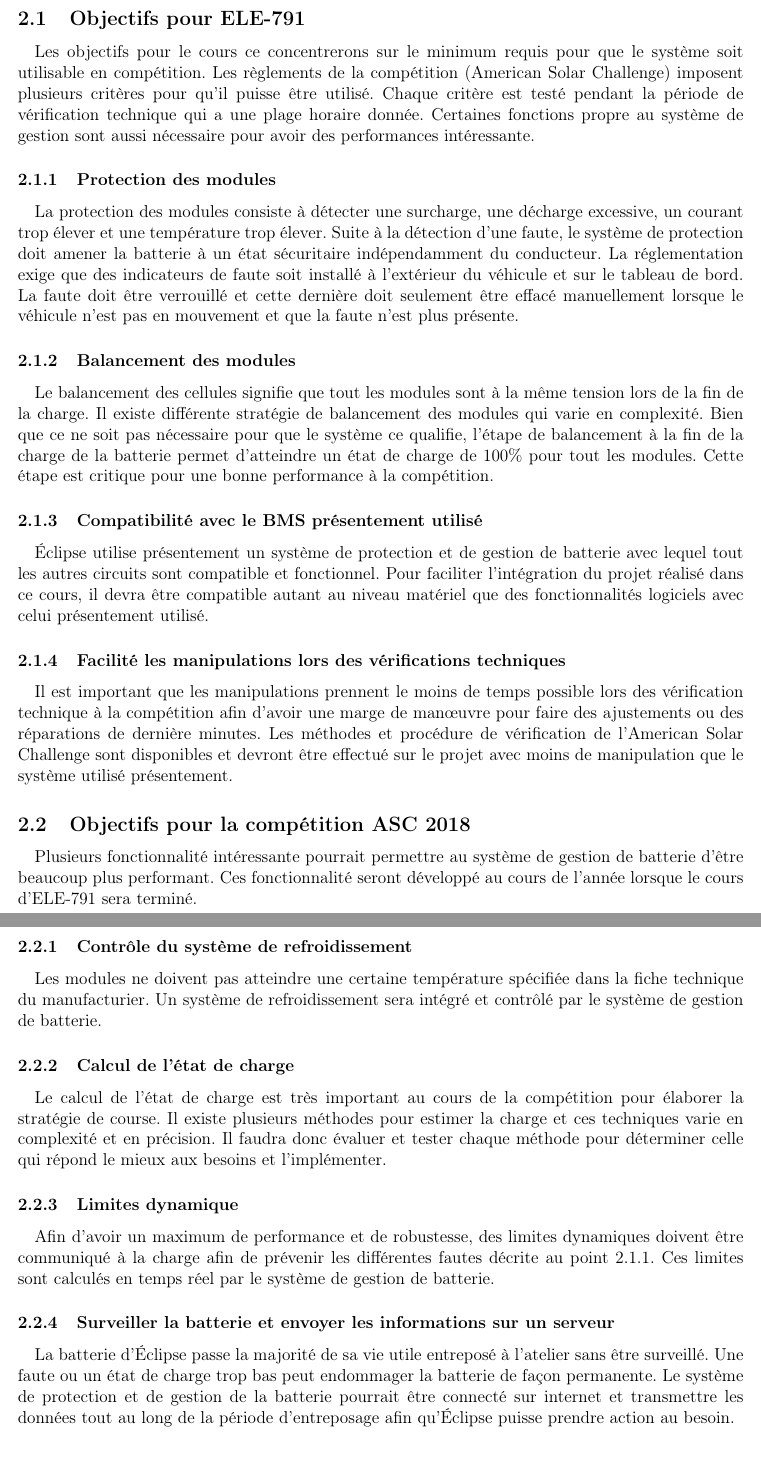
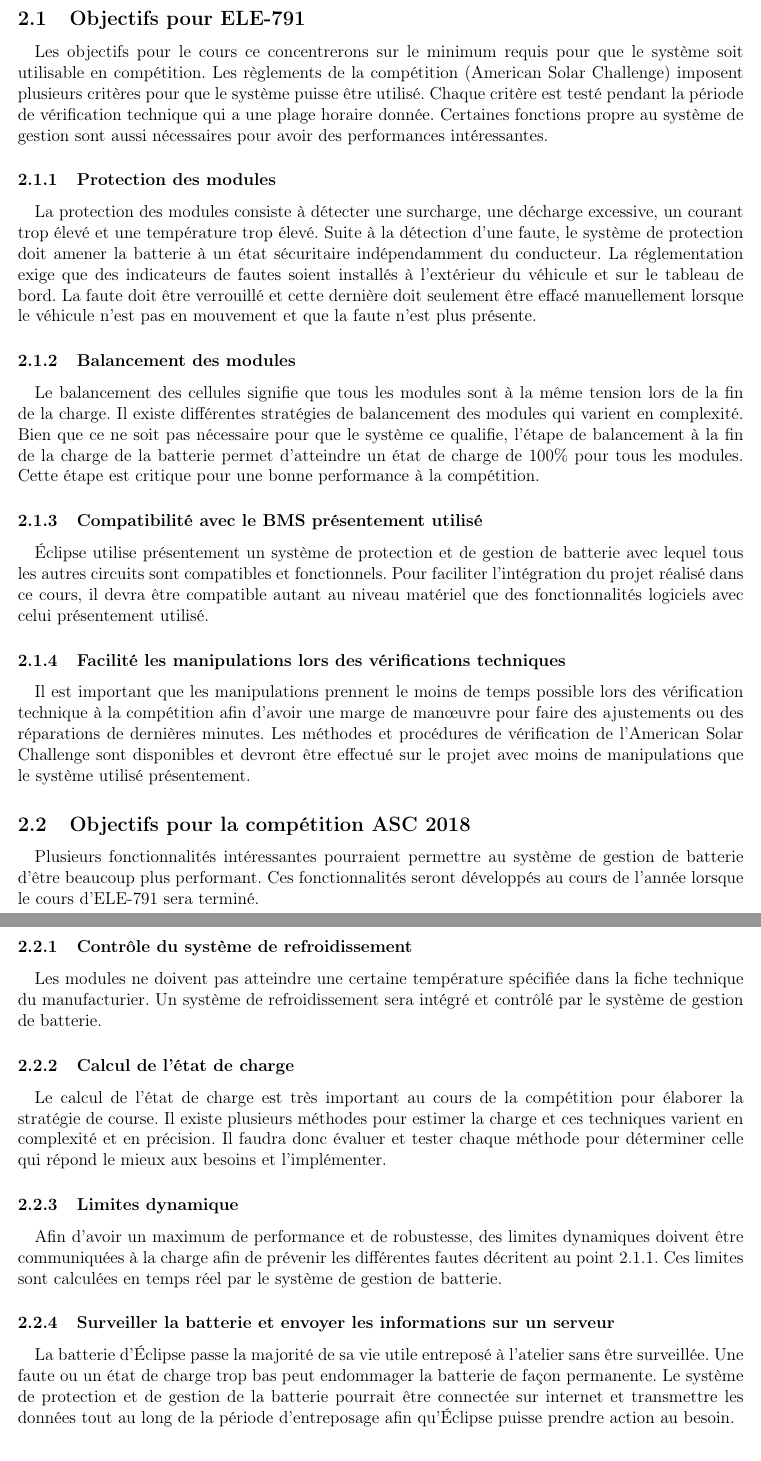
Before and after one commit to chrisdsa/BMS, a LaTeX document (DOC/Cahier de charge/Main.tex, which reads DOC/Cahier de charge/Objectifs/Objectifs.tex): two parts of pages 5 and 6 of 13, joined at a grey line, cut so that both start at the same text. Compiled offline with pdfLaTeX.

Commit message:
Correction du texte

```diff
--- a/DOC/Cahier de charge/Objectifs/Objectifs.tex
+++ b/DOC/Cahier de charge/Objectifs/Objectifs.tex
@@ -5,27 +5,27 @@ Réaliser tout les objectifs pour avoir un système de protection et de gestion
 
 	\subsection{Objectifs pour ELE-791}
 	\paragraph{}
-	Les objectifs pour le cours ce concentrerons sur le minimum requis pour que le système soit utilisable en compétition. Les règlements de la compétition (American Solar Challenge) imposent plusieurs critères pour qu'il puisse être utilisé. Chaque critère est testé pendant la période de vérification technique qui a une plage horaire donnée. Certaines fonctions propre au système de gestion sont aussi nécessaire pour avoir des performances intéressante.
+	Les objectifs pour le cours ce concentrerons sur le minimum requis pour que le système soit utilisable en compétition. Les règlements de la compétition (American Solar Challenge) imposent plusieurs critères pour que le système puisse être utilisé. Chaque critère est testé pendant la période de vérification technique qui a une plage horaire donnée. Certaines fonctions propre au système de gestion sont aussi nécessaires pour avoir des performances intéressantes.
 
 		\subsubsection{Protection des modules} \label{protection_module}
 		\paragraph{}
-		La protection des modules consiste à détecter une surcharge, une décharge excessive, un courant trop élever et une température trop élever. Suite à la détection d'une faute, le système de protection doit amener la batterie à un état sécuritaire indépendamment du conducteur. La réglementation exige que des indicateurs de faute soit installé à l'extérieur du véhicule et sur le tableau de bord. La faute doit être verrouillé et cette dernière doit seulement être effacé manuellement lorsque le véhicule n'est pas en mouvement et que la faute n'est plus présente.
+		La protection des modules consiste à détecter une surcharge, une décharge excessive, un courant trop élevé et une température trop élevé. Suite à la détection d'une faute, le système de protection doit amener la batterie à un état sécuritaire indépendamment du conducteur. La réglementation exige que des indicateurs de fautes soient installés à l'extérieur du véhicule et sur le tableau de bord. La faute doit être verrouillé et cette dernière doit seulement être effacé manuellement lorsque le véhicule n'est pas en mouvement et que la faute n'est plus présente.
 
 		\subsubsection{Balancement des modules}
 		\paragraph{}
-		Le balancement des cellules signifie que tout les modules sont à la même tension lors de la fin de la charge. Il existe différente stratégie de balancement des modules qui varie en complexité. Bien que ce ne soit pas nécessaire pour que le système ce qualifie, l'étape de balancement à la fin de la charge de la batterie permet d'atteindre un état de charge de 100\% pour tout les modules. Cette étape est critique pour une bonne performance à la compétition.
+		Le balancement des cellules signifie que tous les modules sont à la même tension lors de la fin de la charge. Il existe différentes stratégies de balancement des modules qui varient en complexité. Bien que ce ne soit pas nécessaire pour que le système ce qualifie, l'étape de balancement à la fin de la charge de la batterie permet d'atteindre un état de charge de 100\% pour tous les modules. Cette étape est critique pour une bonne performance à la compétition.
 
 		\subsubsection{Compatibilité avec le BMS présentement utilisé}
 		\paragraph{}
-		Éclipse utilise présentement un système de protection et de gestion de batterie avec lequel tout les autres circuits sont compatible et fonctionnel. Pour faciliter l'intégration du projet réalisé dans ce cours, il devra être compatible autant au niveau matériel que des fonctionnalités logiciels avec celui présentement utilisé.
+		Éclipse utilise présentement un système de protection et de gestion de batterie avec lequel tous les autres circuits sont compatibles et fonctionnels. Pour faciliter l'intégration du projet réalisé dans ce cours, il devra être compatible autant au niveau matériel que des fonctionnalités logiciels avec celui présentement utilisé.
 
 		\subsubsection{Facilité les manipulations lors des vérifications techniques}
 		\paragraph{}
-		Il est important que les manipulations prennent le moins de temps possible lors des vérification technique à la compétition afin d'avoir une marge de manœuvre pour faire des ajustements ou des réparations de dernière minutes. Les méthodes et procédure de vérification de l'American Solar Challenge sont disponibles et devront être effectué sur le projet avec moins de manipulation que le système utilisé présentement.
+		Il est important que les manipulations prennent le moins de temps possible lors des vérification technique à la compétition afin d'avoir une marge de manœuvre pour faire des ajustements ou des réparations de dernières minutes. Les méthodes et procédures de vérification de l'American Solar Challenge sont disponibles et devront être effectué sur le projet avec moins de manipulations que le système utilisé présentement.
 
 	\subsection{Objectifs pour la compétition ASC 2018}
 	\paragraph{}
-	Plusieurs fonctionnalité intéressante pourrait permettre au système de gestion de batterie d'être beaucoup plus performant. Ces fonctionnalité seront développé au cours de l'année lorsque le cours d'ELE-791 sera terminé.
+	Plusieurs fonctionnalités intéressantes pourraient permettre au système de gestion de batterie d'être beaucoup plus performant. Ces fonctionnalités seront développés au cours de l'année lorsque le cours d'ELE-791 sera terminé.
 
 	\subsubsection{Contrôle du système de refroidissement}
 	\paragraph{}
@@ -33,12 +33,12 @@ Réaliser tout les objectifs pour avoir un système de protection et de gestion
 
 	\subsubsection{Calcul de l'état de charge}
 	\paragraph{}
-	Le calcul de l'état de charge est très important au cours de la compétition pour élaborer la stratégie de course. Il existe plusieurs méthodes pour estimer la charge et ces techniques varie en complexité et en précision. Il faudra donc évaluer et tester chaque méthode pour déterminer celle qui répond le mieux aux besoins et l'implémenter.
+	Le calcul de l'état de charge est très important au cours de la compétition pour élaborer la stratégie de course. Il existe plusieurs méthodes pour estimer la charge et ces techniques varient en complexité et en précision. Il faudra donc évaluer et tester chaque méthode pour déterminer celle qui répond le mieux aux besoins et l'implémenter.
 
 	\subsubsection{Limites dynamique}
 	\paragraph{}
-	Afin d'avoir un maximum de performance et de robustesse, des limites dynamiques doivent être communiqué à la charge afin de prévenir les différentes fautes décrite au point \ref{protection_module}. Ces limites sont calculés en temps réel par le système de gestion de batterie.
+	Afin d'avoir un maximum de performance et de robustesse, des limites dynamiques doivent être communiquées à la charge afin de prévenir les différentes fautes décritent au point \ref{protection_module}. Ces limites sont calculées en temps réel par le système de gestion de batterie.
 
 	\subsubsection{Surveiller la batterie et envoyer les informations sur un serveur}
 	\paragraph{}
-	La batterie d'Éclipse passe la majorité de sa vie utile entreposé à l'atelier sans être surveillé. Une faute ou un état de charge trop bas peut endommager la batterie de façon permanente. Le système de protection et de gestion de la batterie pourrait être connecté sur internet et transmettre les données tout au long de la période d'entreposage afin qu'Éclipse puisse prendre action au besoin.
+	La batterie d'Éclipse passe la majorité de sa vie utile entreposé à l'atelier sans être surveillée. Une faute ou un état de charge trop bas peut endommager la batterie de façon permanente. Le système de protection et de gestion de la batterie pourrait être connectée sur internet et transmettre les données tout au long de la période d'entreposage afin qu'Éclipse puisse prendre action au besoin.
```
Also changed, not shown: DOC/Cahier de charge/Objectifs/Objectifs.tex (2 more changed lines).
